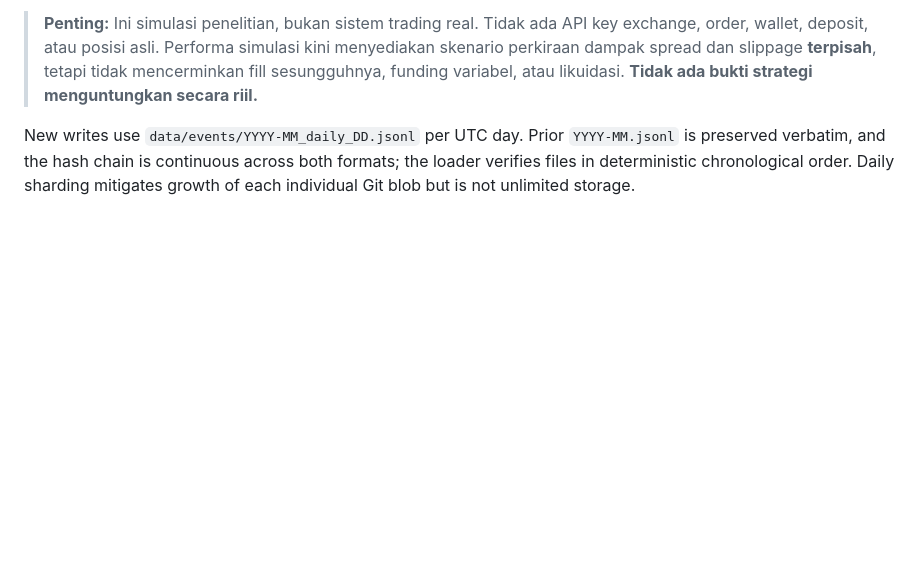
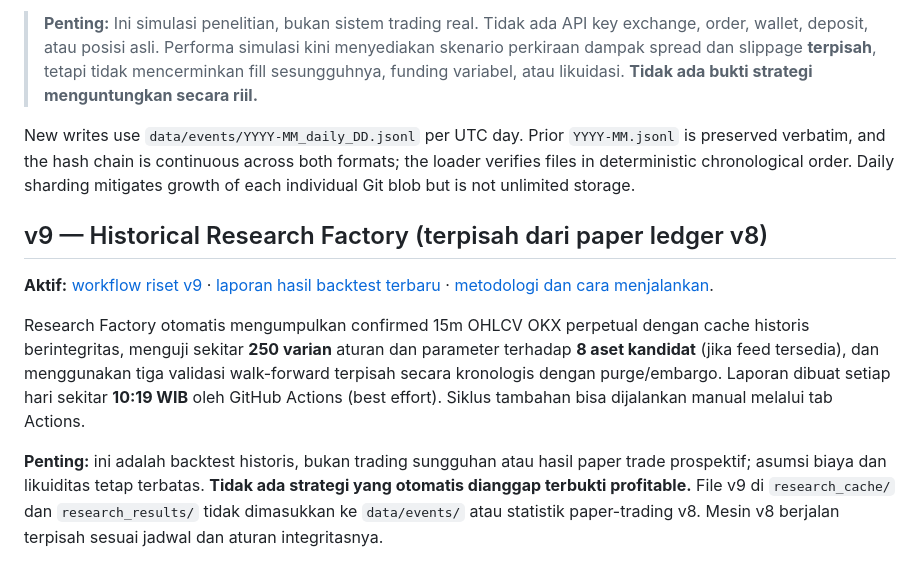
Before and after one commit to 0xzein-eth/crypto-strategy-lab, a Markdown page: README.md, the part around the change. Rendered like a GitHub page; blank space fills up the shorter version.

Commit message:
docs: expose v9 historical research workflow and reporting in repository README

```diff
--- a/README.md
+++ b/README.md
@@ -92,3 +92,11 @@ Dashboard disimpan di `dashboard/index.html` dan dapat diperoleh sebagai artifac
 > **Penting:** Ini simulasi penelitian, bukan sistem trading real. Tidak ada API key exchange, order, wallet, deposit, atau posisi asli. Performa simulasi kini menyediakan skenario perkiraan dampak spread dan slippage **terpisah**, tetapi tidak mencerminkan fill sesungguhnya, funding variabel, atau likuidasi. **Tidak ada bukti strategi menguntungkan secara riil.**
 
 New writes use `data/events/YYYY-MM_daily_DD.jsonl` per UTC day. Prior `YYYY-MM.jsonl` is preserved verbatim, and the hash chain is continuous across both formats; the loader verifies files in deterministic chronological order. Daily sharding mitigates growth of each individual Git blob but is not unlimited storage.
+
+## v9 — Historical Research Factory (terpisah dari paper ledger v8)
+
+**Aktif:** [workflow riset v9](.github/workflows/research.yml) · [laporan hasil backtest terbaru](research_results/latest.json) · [metodologi dan cara menjalankan](RESEARCH_V9.md).
+
+Research Factory otomatis mengumpulkan confirmed 15m OHLCV OKX perpetual dengan cache historis berintegritas, menguji sekitar **250 varian** aturan dan parameter terhadap **8 aset kandidat** (jika feed tersedia), dan menggunakan tiga validasi walk-forward terpisah secara kronologis dengan purge/embargo. Laporan dibuat setiap hari sekitar **10:19 WIB** oleh GitHub Actions (best effort). Siklus tambahan bisa dijalankan manual melalui tab Actions.
+
+**Penting:** ini adalah backtest historis, bukan trading sungguhan atau hasil paper trade prospektif; asumsi biaya dan likuiditas tetap terbatas. **Tidak ada strategi yang otomatis dianggap terbukti profitable.** File v9 di `research_cache/` dan `research_results/` tidak dimasukkan ke `data/events/` atau statistik paper-trading v8. Mesin v8 berjalan terpisah sesuai jadwal dan aturan integritasnya.
```
